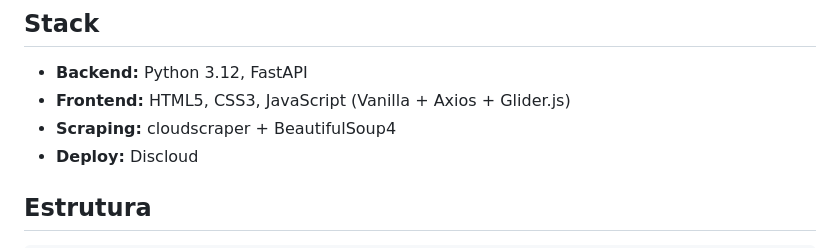
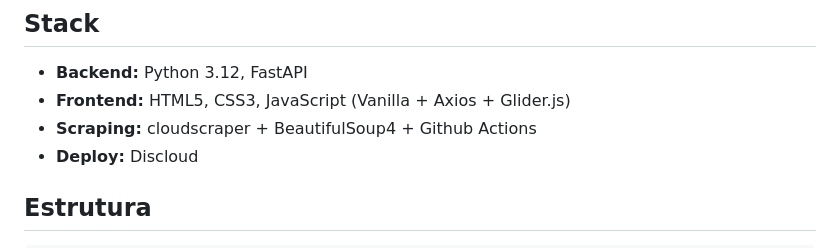
Before and after one commit to titiomathias/oficial-portfolio, a Markdown page: README.md, the part around the change. Drawn GitHub-style.

Commit message:
fix: README scraping details

```diff
--- a/README.md
+++ b/README.md
@@ -6,7 +6,7 @@ Portfólio pessoal servido por uma API FastAPI, com suporte a dois idiomas (PT/E
 
 - **Backend:** Python 3.12, FastAPI
 - **Frontend:** HTML5, CSS3, JavaScript (Vanilla + Axios + Glider.js)
-- **Scraping:** cloudscraper + BeautifulSoup4
+- **Scraping:** cloudscraper + BeautifulSoup4 + Github Actions
 - **Deploy:** Discloud
 
 ## Estrutura
```
